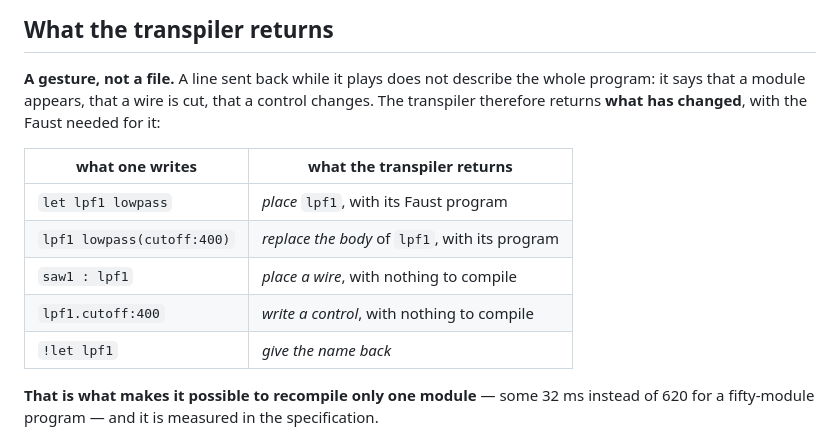
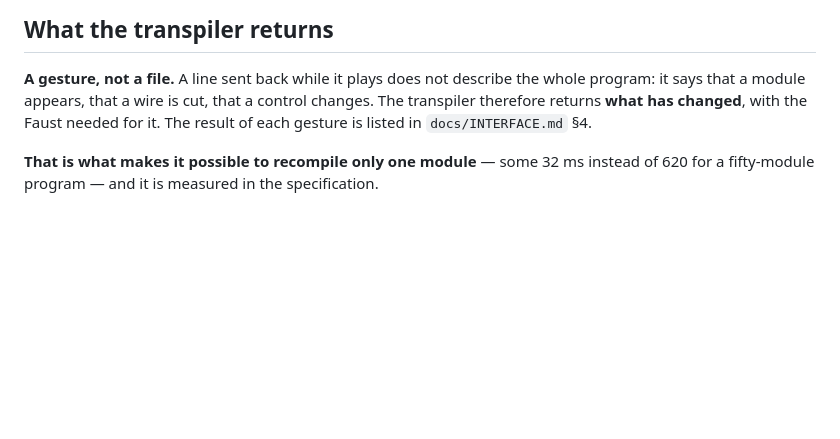
Before and after one commit to roomi-fields/faustscript, a Markdown page: docs/ARCHITECTURE.md, the part around the change. GitHub-like rendering; blank space fills up the shorter version.

```diff
--- a/docs/ARCHITECTURE.md
+++ b/docs/ARCHITECTURE.md
@@ -56,15 +56,8 @@ belongs to the host.
 
 **A gesture, not a file.** A line sent back while it plays does not describe the whole program: it
 says that a module appears, that a wire is cut, that a control changes. The transpiler therefore
-returns **what has changed**, with the Faust needed for it:
-
-| what one writes | what the transpiler returns |
-| --- | --- |
-| `let lpf1 lowpass` | *place* `lpf1`, with its Faust program |
-| `lpf1 lowpass(cutoff:400)` | *replace the body* of `lpf1`, with its program |
-| `saw1 : lpf1` | *place a wire*, with nothing to compile |
-| `lpf1.cutoff:400` | *write a control*, with nothing to compile |
-| `!let lpf1` | *give the name back* |
+returns **what has changed**, with the Faust needed for it. The result of each gesture is listed in
+`docs/INTERFACE.md` §4.
 
 **That is what makes it possible to recompile only one module** — some 32 ms instead of 620 for a
 fifty-module program — and it is measured in the specification.
```
Also changed, not shown: CLAUDE.md (+2 -2 lines), docs/BPSCRIPT-INTEGRATION.md (deleted, +0 -188 lines).
